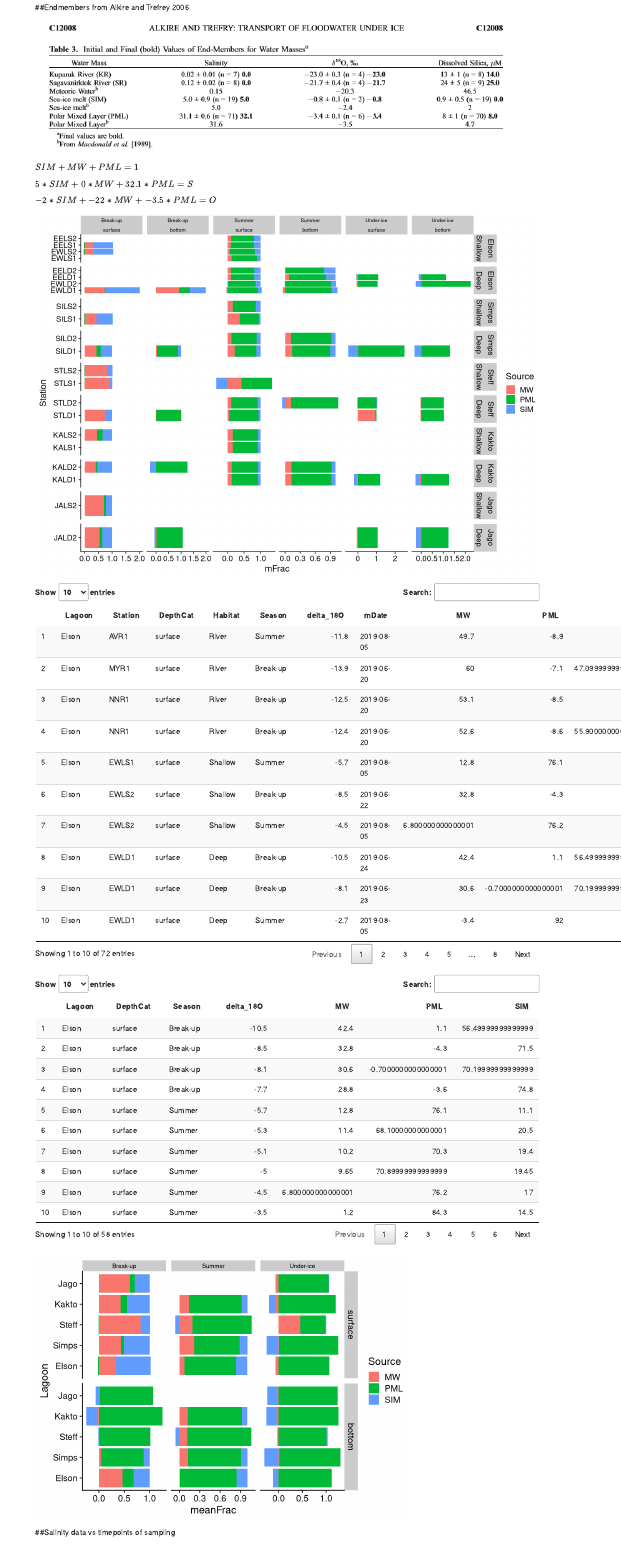
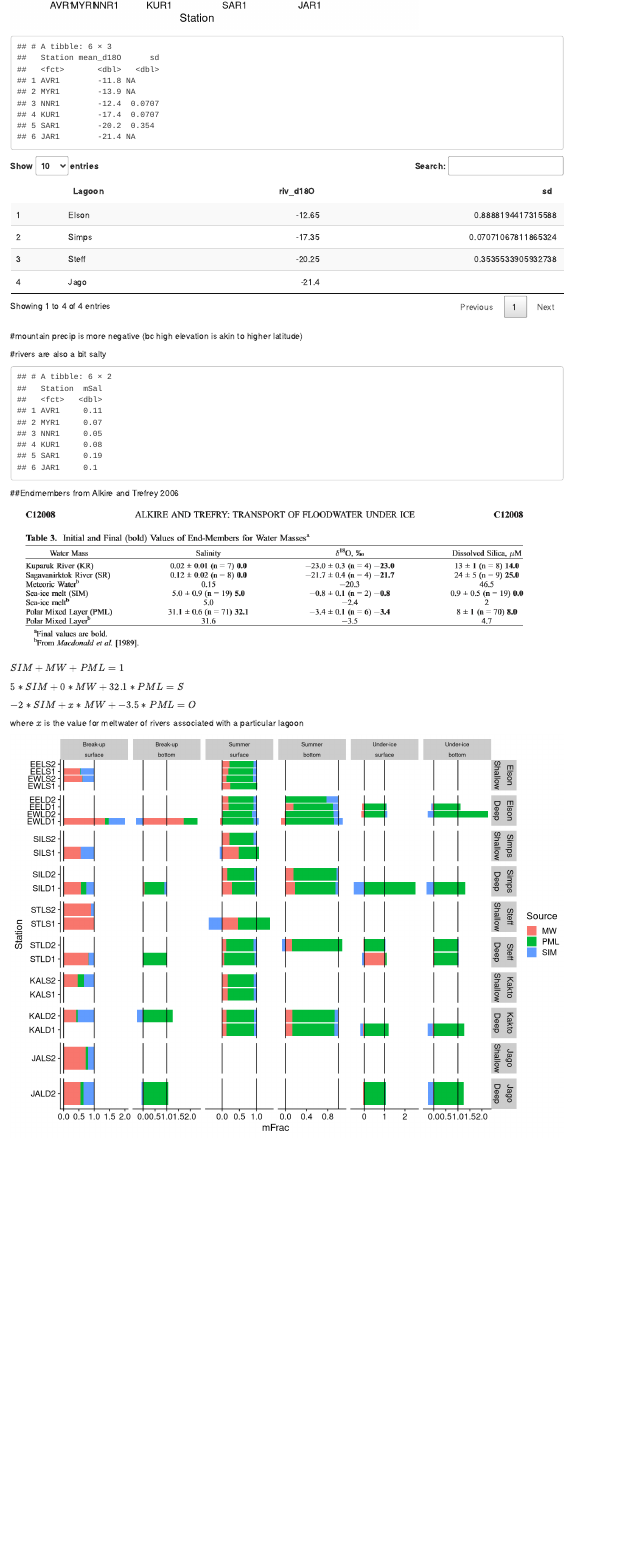
Before and after one commit to cbonsell/ble-sourcewater, an R Markdown document (BLE source water.Rmd): the page in a window 1100 px wide, from 2040 px down before the commit and from 1560 px down after it. Rendered offline with R 4.5, knitr and Pandoc, with nearby package versions; code that draws random numbers runs with fixed seeds of ours; some code elsewhere in the file could not run offline.

Commit message:
made MW endmember variable by lagoon

````diff
--- a/BLE source water.Rmd
+++ b/BLE source water.Rmd
@@ -84,9 +84,18 @@ input %>% filter (Habitat=="River") %>%
   group_by(Station) %>%
   summarize(mean_d18O=mean(delta_18O), sd=sd(delta_18O))
 
-input %>% filter (Habitat=="River") %>%
+#add ave river value as column
+riv_vals <- input %>% filter (Habitat=="River") %>%
   group_by(Lagoon) %>%
-  summarize(mean_d18O=mean(delta_18O), sd=sd(delta_18O))
+  summarize(riv_d18O=mean(delta_18O), sd=sd(delta_18O))
+
+datatable(riv_vals)
+
+input <- left_join(input,riv_vals) %>%
+  select(-sd)
+
+input$riv_d18O[input$Lagoon=="Kakto"] <-  -21.4
+
 ```
 #mountain precip is more negative (bc high elevation is akin to higher latitude)
 
@@ -107,16 +116,18 @@ $SIM+MW+PML = 1$
 
 $5*SIM + 0*MW + 32.1*PML =  S$
 
-$-2*SIM + -22*MW + -3.5*PML = O$
+$-2*SIM + x*MW + -3.5*PML = O$
+
+where $x$ is the value for meltwater of rivers associated with a particular lagoon
 
 ```{r create_function, echo=FALSE, message=FALSE, warning=FALSE}
 
-calc_source <- function(S, O){
+calc_source <- function(S, O, mw){
 
-  A <- matrix(data=c(1, 1, 1, 5, 0, 32.1, -2, -22, -3.5), nrow=3, ncol=3, byrow=TRUE)
-  b <- matrix(data=c(1, S, O), nrow=3, ncol=1, byrow=FALSE)
+  A <- matrix(data=c(1, 1, 1, 5, 0, 32.1, -2, mw, -3.5), nrow=3, ncol=3, byrow=TRUE)
+  B <- matrix(data=c(1, S, O), nrow=3, ncol=1, byrow=FALSE)
 
-  x <- round(solve(A, b), 3)
+  x <- round(solve(A, B), 3)
 
   return(x)
 }
@@ -125,12 +136,12 @@ calc_source <- function(S, O){
 
 ```{r calculate_fractions, echo=FALSE, message=FALSE, warning=FALSE}
 
-a <- matrix(ncol=3, nrow=nrow(input))
+sources <- matrix(ncol=3, nrow=nrow(input))
 for(i in 1:nrow(input)){
-  a[i,] <- calc_source(input$Sal[i], input$delta_18O[i])
+  sources[i,] <- calc_source(input$Sal[i], input$delta_18O[i], input$riv_d18O[i])
 }
 
-a <- as.data.frame(a)
+a <- as.data.frame(sources)
 
 colnames(a)=c("SIM","MW","PML")
 
@@ -154,7 +165,7 @@ data2 <- bind_cols(input,a2) %>%
 ```{r mean_plot, echo=FALSE, message=FALSE, warning=FALSE, fig.height=8, fig.width=11}
 data_means <- bind_cols(input,a2) %>%
   pivot_longer(cols=SIM:PML, names_to = "Source") %>%
-  group_by(Lagoon, Station, DepthCat, Habitat, Season, Source, delta_18O) %>%
+  group_by(Lagoon, Station, DepthCat, Habitat, Season, Source, delta_18O, Sal) %>%
   summarize(mFrac=mean(value), mDate=mean(Date_collected))
 
 data_means %>% filter(Habitat!="River") %>%
````
Also changed, not shown: BLE-source-water.html, BLE source water.Rmd (1 more changed lines).
